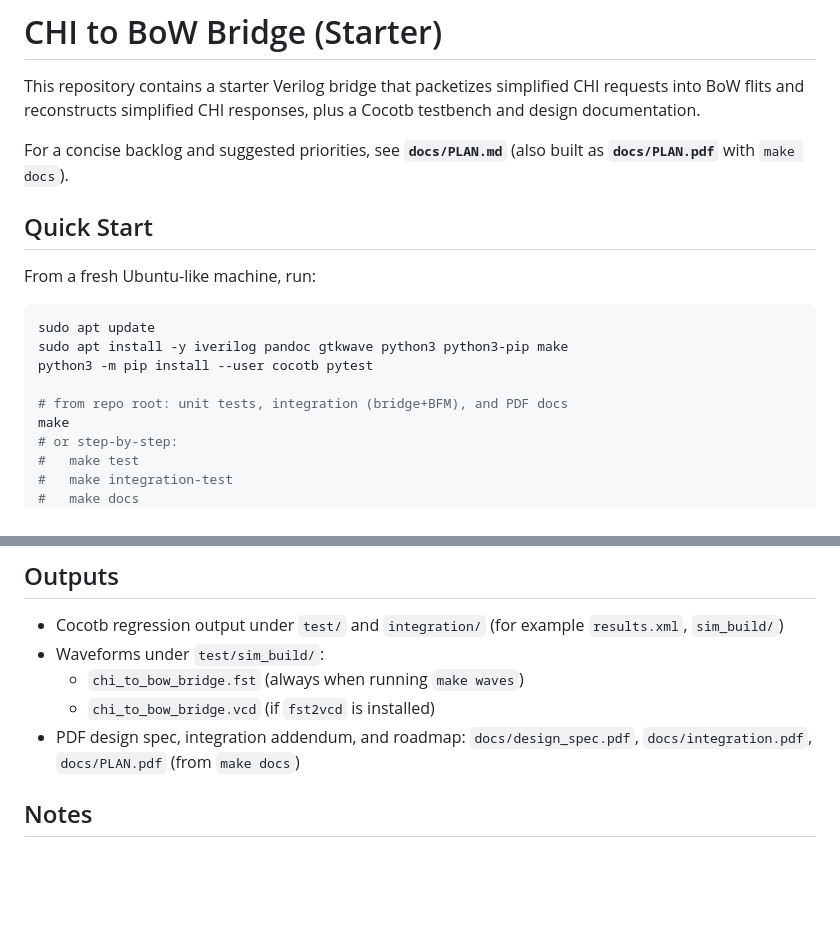
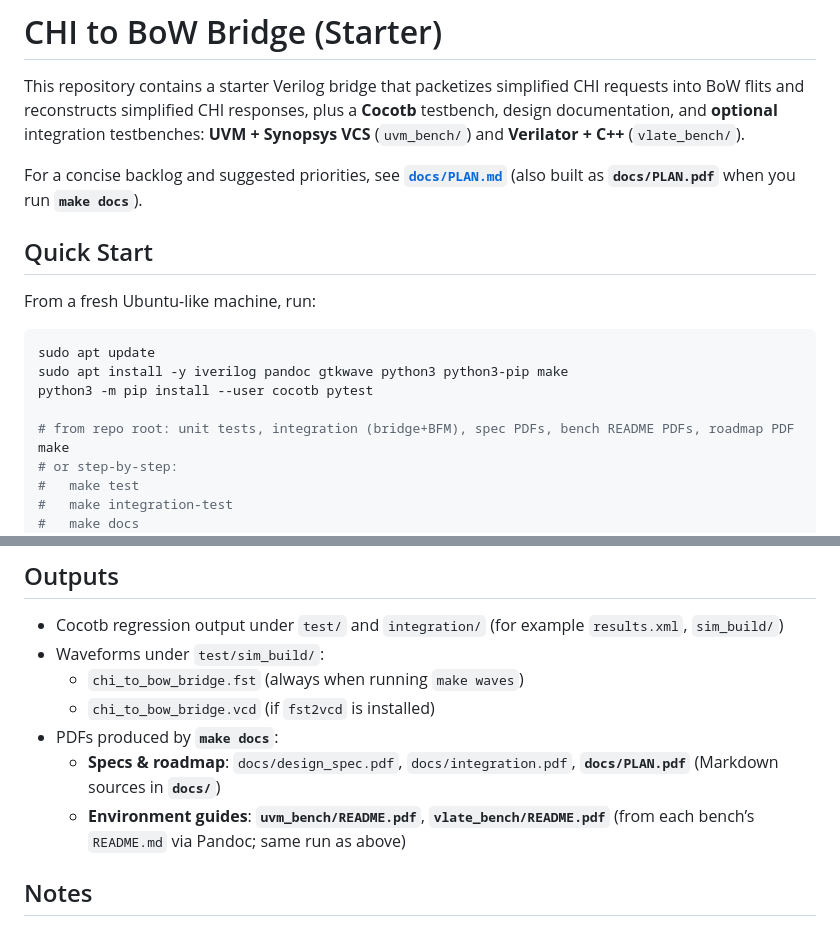
Before and after one commit to markrthomas/chi-to-bow-bridge, a Markdown page: README.md, 2 parts joined by grey strips. Drawn GitHub-style; blank space fills up the shorter version.

```diff
--- a/README.md
+++ b/README.md
@@ -2,9 +2,10 @@
 
 This repository contains a starter Verilog bridge that packetizes simplified CHI
 requests into BoW flits and reconstructs simplified CHI responses, plus a
-Cocotb testbench and design documentation.
+**Cocotb** testbench, design documentation, and **optional** integration testbenches:
+**UVM + Synopsys VCS** (`uvm_bench/`) and **Verilator + C++** (`vlate_bench/`).
 
-For a concise backlog and suggested priorities, see **`docs/PLAN.md`** (also built as **`docs/PLAN.pdf`** with `make docs`).
+For a concise backlog and suggested priorities, see **[`docs/PLAN.md`](docs/PLAN.md)** (also built as **`docs/PLAN.pdf`** when you run **`make docs`**).
 
 ## Quick Start
 
@@ -15,7 +16,7 @@ sudo apt update
 sudo apt install -y iverilog pandoc gtkwave python3 python3-pip make
 python3 -m pip install --user cocotb pytest
 
-# from repo root: unit tests, integration (bridge+BFM), and PDF docs
+# from repo root: unit tests, integration (bridge+BFM), spec PDFs, bench README PDFs, roadmap PDF
 make
 # or step-by-step:
 #   make test
@@ -79,7 +101,9 @@ Continuous integration (GitHub Actions) runs the same as a full local check: `ma
 - Waveforms under `test/sim_build/`:
   - `chi_to_bow_bridge.fst` (always when running `make waves`)
   - `chi_to_bow_bridge.vcd` (if `fst2vcd` is installed)
-- PDF design spec, integration addendum, and roadmap: `docs/design_spec.pdf`, `docs/integration.pdf`, `docs/PLAN.pdf` (from `make docs`)
+- PDFs produced by **`make docs`**:
+  - **Specs & roadmap**: `docs/design_spec.pdf`, `docs/integration.pdf`, **`docs/PLAN.pdf`** (Markdown sources in **`docs/`**)
+  - **Environment guides**: **`uvm_bench/README.pdf`**, **`vlate_bench/README.pdf`** (from each bench’s `README.md` via Pandoc; same run as above)
 
 ## Notes
 
```
Also changed, not shown: other parts of README.md (+26 -5 lines), docs/PLAN.md (+9 -6 lines).
